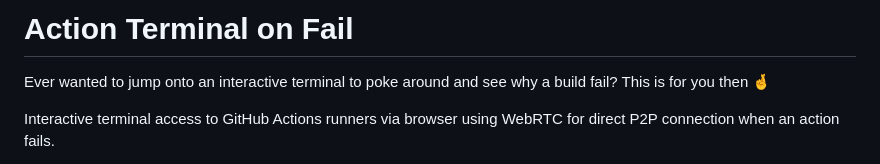
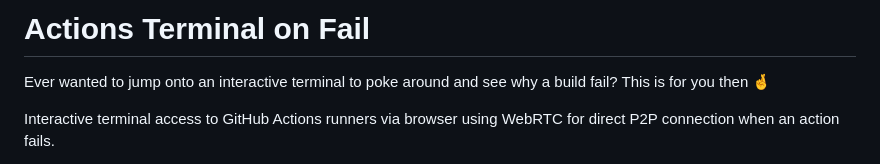
Before and after one commit to lawrencegripper/actions-term-on-fail, a Markdown page: README.md, the part around the change. Drawn GitHub-style.

```diff
--- a/README.md
+++ b/README.md
@@ -1,4 +1,4 @@
-# Action Terminal on Fail
+# Actions Terminal on Fail
 
 Ever wanted to jump onto an interactive terminal to poke around and see why a build fail? This is for you then 🤞
 
```
